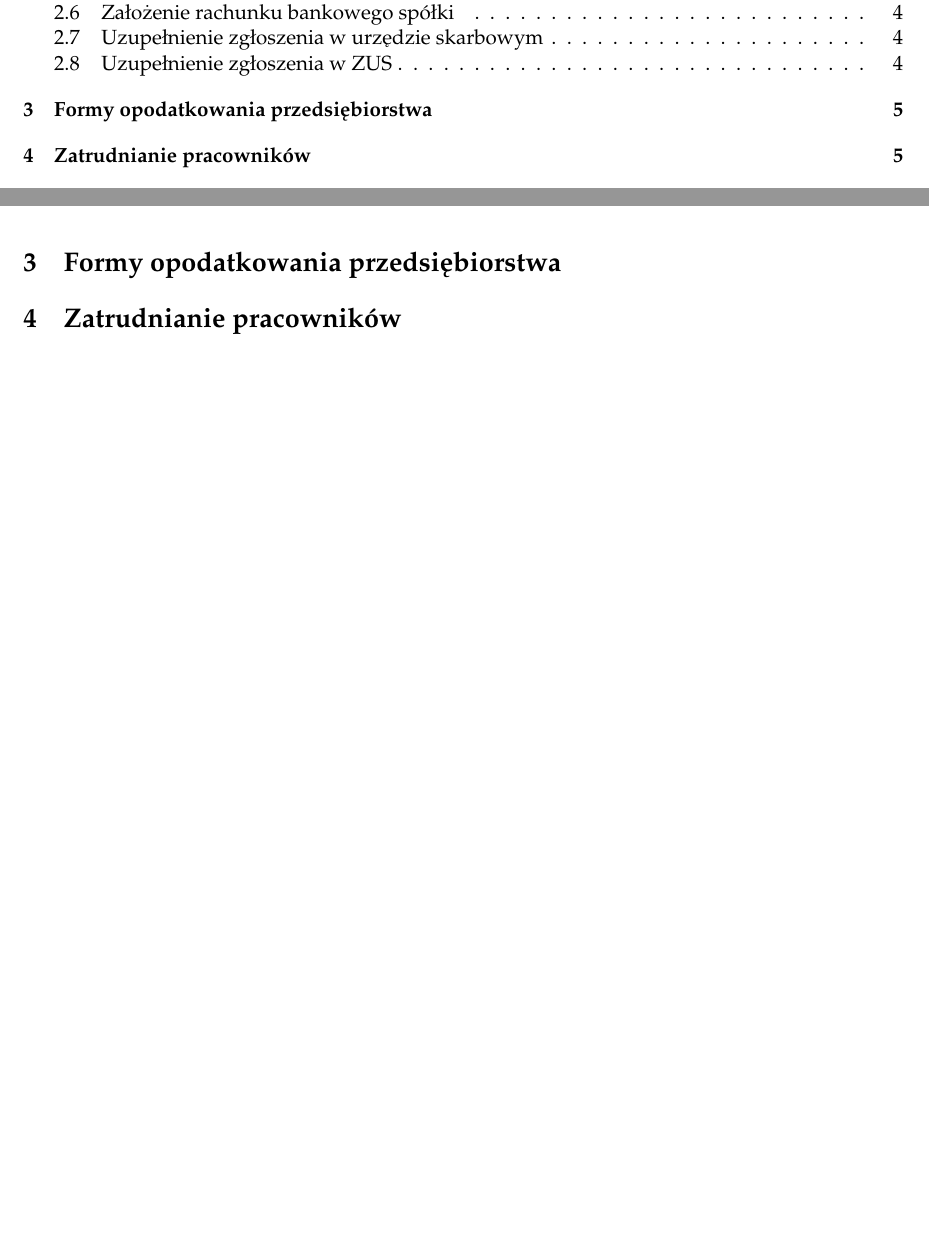
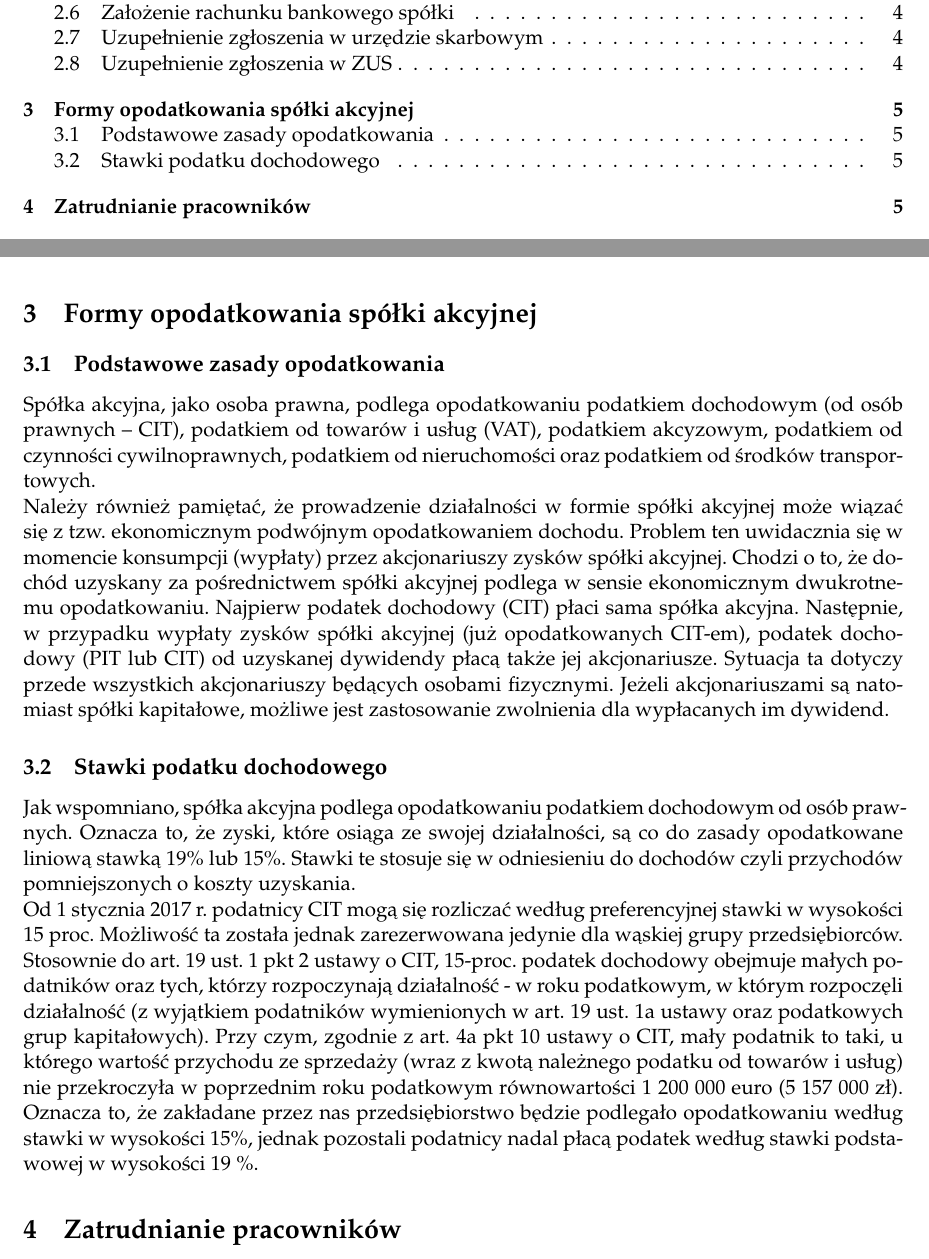
Before and after one commit to jakubkacorzyk/ProjectAPiOP, a LaTeX document (ProjektAPiOP.tex): two parts of pages 2 and 6 of 6, joined at a grey line, cut so that both start at the same text, the shorter picture padded with empty space. Compiled offline with pdfLaTeX.

Commit message:
Formy opodatkowania + część nip-8

```diff
--- a/ProjektAPiOP.tex
+++ b/ProjektAPiOP.tex
@@ -244,7 +244,16 @@ Również ZUS wymaga od nas uzupełnienia danych przekazanych do KRS w celu wpis
 
 
 
-	\section{Formy opodatkowania przedsiębiorstwa}
+	\section{Formy opodatkowania spółki akcyjnej}
+
+	\subsection{Podstawowe zasady opodatkowania}
+	Spółka akcyjna, jako osoba prawna, podlega opodatkowaniu podatkiem dochodowym (od osób prawnych – CIT), podatkiem od towarów i usług (VAT), podatkiem akcyzowym, podatkiem od czynności cywilnoprawnych, podatkiem od nieruchomości oraz podatkiem od środków transportowych.\\
+	Należy również pamiętać, że prowadzenie działalności w formie spółki akcyjnej może wiązać się z tzw. ekonomicznym podwójnym opodatkowaniem dochodu. Problem ten uwidacznia się w momencie konsumpcji (wypłaty) przez akcjonariuszy zysków spółki akcyjnej. Chodzi o to, że dochód uzyskany za pośrednictwem spółki akcyjnej podlega w sensie ekonomicznym dwukrotnemu opodatkowaniu. Najpierw podatek dochodowy (CIT) płaci sama spółka akcyjna. Następnie, w przypadku wypłaty zysków spółki akcyjnej (już opodatkowanych CIT-em), podatek dochodowy (PIT lub CIT) od uzyskanej dywidendy płacą także jej akcjonariusze. Sytuacja ta dotyczy przede wszystkich akcjonariuszy będących osobami fizycznymi. Jeżeli akcjonariuszami są natomiast spółki kapitałowe, możliwe jest zastosowanie zwolnienia dla wypłacanych im dywidend.
+
+	\subsection{Stawki podatku dochodowego}
+
+	Jak wspomniano, spółka akcyjna podlega opodatkowaniu podatkiem dochodowym od osób prawnych. Oznacza to, że zyski, które osiąga ze swojej działalności, są co do zasady opodatkowane liniową stawką 19\% lub 15\%. Stawki te stosuje się w odniesieniu do dochodów czyli przychodów pomniejszonych o koszty uzyskania.\\
+	Od 1 stycznia 2017 r. podatnicy CIT mogą się rozliczać według preferencyjnej stawki w wysokości 15 proc. Możliwość ta została jednak zarezerwowana jedynie dla wąskiej grupy przedsiębiorców. Stosownie do art. 19 ust. 1 pkt 2 ustawy o CIT, 15-proc. podatek dochodowy obejmuje małych podatników oraz tych, którzy rozpoczynają działalność - w roku podatkowym, w którym rozpoczęli działalność (z wyjątkiem podatników wymienionych w art. 19 ust. 1a ustawy oraz podatkowych grup kapitałowych). Przy czym, zgodnie z art. 4a pkt 10 ustawy o CIT, mały podatnik to taki, u którego wartość przychodu ze sprzedaży (wraz z kwotą należnego podatku od towarów i usług) nie przekroczyła w poprzednim roku podatkowym równowartości 1 200 000 euro (5 157 000 zł). Oznacza to, że zakładane przez nas przedsiębiorstwo będzie podlegało opodatkowaniu według stawki w wysokości 15\%, jednak pozostali podatnicy nadal płacą podatek według stawki podstawowej w wysokości 19 \%.
 
 	\section{Zatrudnianie pracowników}
 
```
Also changed, not shown: ProjektAPiOP.pdf, ProjektAPiOP.tex (2 more changed lines), 6 other files.
